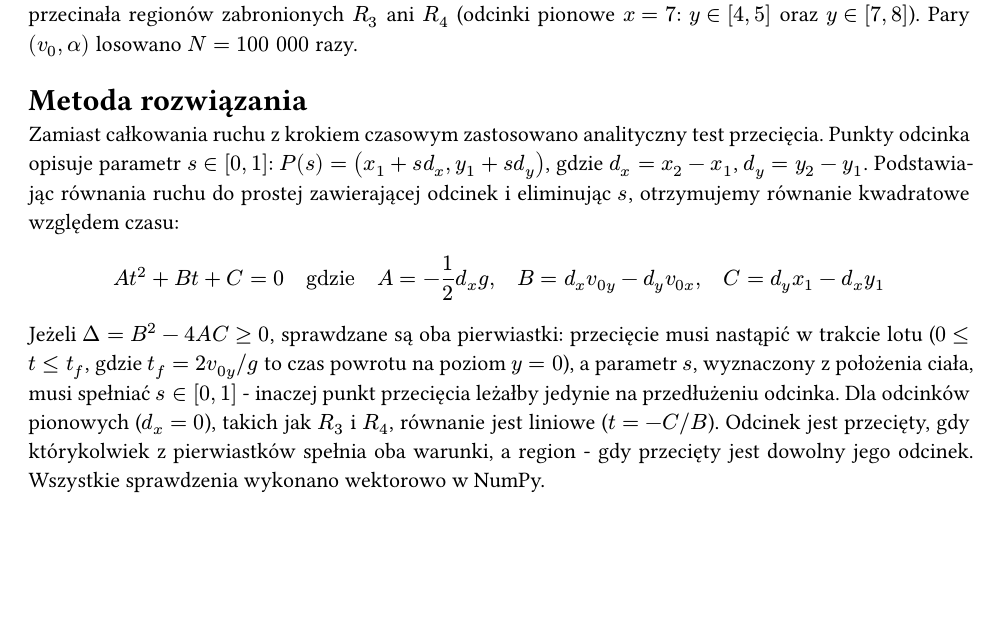
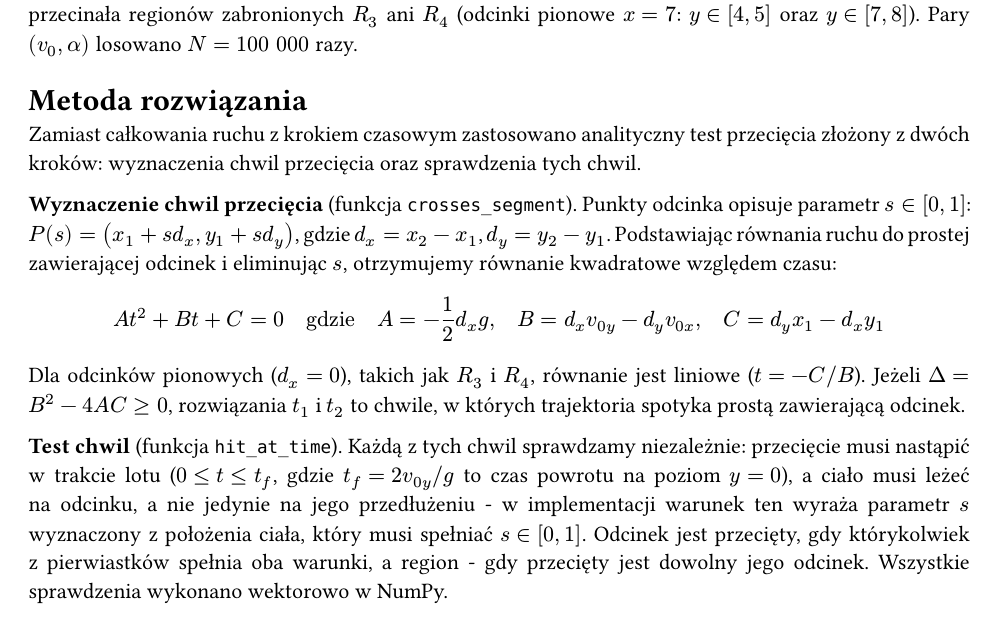
Before and after one commit to al3m1x/system-modeling-and-simulation, a Typst document (lab1/report.typ): part of page 1 of 2, cut so that both start at the same text, the shorter picture padded with empty space. The pictures show the PDF file lab1/report.pdf that the author committed with the source.

Commit message:
poprawa 2 rozdziału

```diff
--- a/lab1/report.typ
+++ b/lab1/report.typ
@@ -30,7 +30,7 @@ $N = "100 000"$ razy.
 = Metoda rozwiązania
 
 Zamiast całkowania ruchu z krokiem czasowym zastosowano analityczny test
-przecięcia. Punkty odcinka opisuje parametr $s in [0, 1]$:
-$P(s) = (x_1 + s d_x, y_1 + s d_y)$, gdzie $d_x = x_2 - x_1$,
-$d_y = y_2 - y_1$. Podstawiając równania ruchu do prostej zawierającej odcinek
-i eliminując $s$, otrzymujemy równanie kwadratowe względem czasu:
+przecięcia złożony z dwóch kroków: wyznaczenia chwil przecięcia oraz
+sprawdzenia tych chwil.
+
+*Wyznaczenie chwil przecięcia* (funkcja `crosses_segment`). Punkty odcinka
@@ -37,15 +40,20 @@ i eliminując $s$, otrzymujemy równanie kwadratowe względem czasu:
+względem czasu:
 
 $ A t^2 + B t + C = 0 quad "gdzie" quad A = -1/2 d_x g, quad B = d_x v_(0y) - d_y v_(0x), quad C = d_y x_1 - d_x y_1 $
 
-Jeżeli $Delta = B^2 - 4 A C >= 0$, sprawdzane są oba pierwiastki:
-przecięcie musi nastąpić w trakcie lotu ($0 <= t <= t_f$, gdzie
-$t_f = 2 v_(0y) \/ g$ to czas powrotu na poziom $y = 0$), a parametr $s$,
-wyznaczony z położenia ciała, musi spełniać $s in [0, 1]$ - inaczej punkt
-przecięcia leżałby jedynie na przedłużeniu odcinka. Dla odcinków pionowych
-($d_x = 0$), takich jak $R_3$ i $R_4$, równanie jest liniowe ($t = -C \/ B$).
-Odcinek jest przecięty, gdy którykolwiek z pierwiastków spełnia oba warunki,
-a region - gdy przecięty jest dowolny jego odcinek. Wszystkie sprawdzenia
-wykonano wektorowo w NumPy.
+Dla odcinków pionowych ($d_x = 0$), takich jak $R_3$ i $R_4$, równanie jest
+liniowe ($t = -C \/ B$). Jeżeli $Delta = B^2 - 4 A C >= 0$, rozwiązania
+$t_1$ i $t_2$ to chwile, w których trajektoria spotyka prostą zawierającą
+odcinek.
+
+*Test chwil* (funkcja `hit_at_time`). Każdą z tych chwil sprawdzamy
+niezależnie: przecięcie musi nastąpić w trakcie lotu ($0 <= t <= t_f$, gdzie
+$t_f = 2 v_(0y) \/ g$ to czas powrotu na poziom $y = 0$), a ciało musi leżeć
+na odcinku, a nie jedynie na jego przedłużeniu - w implementacji warunek ten
+wyraża parametr $s$ wyznaczony z położenia ciała, który musi spełniać
+$s in [0, 1]$. Odcinek jest przecięty, gdy którykolwiek z pierwiastków
+spełnia oba warunki, a region - gdy przecięty jest dowolny jego odcinek.
+Wszystkie sprawdzenia wykonano wektorowo w NumPy.
 
 = Wyniki
 
```
Also changed, not shown: lab1/report.pdf, lab1/report.typ (3 more changed lines).
